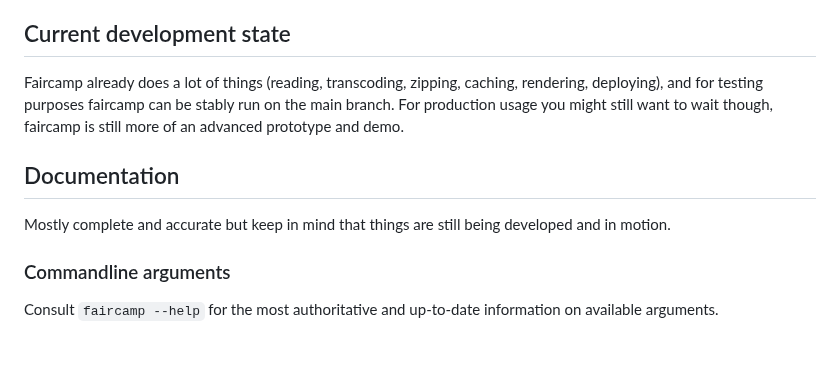
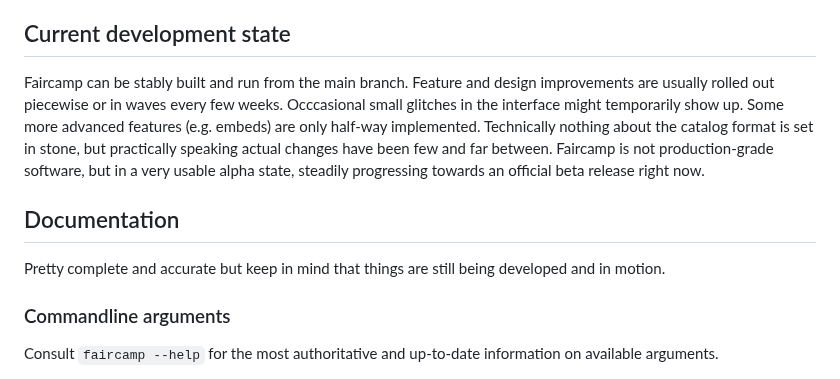
Before and after one commit to eljojo/faircamp-fork, a Markdown page: README.md, the part around the change. Drawn GitHub-style; blank space fills up the shorter version.

Commit message:
Update development state in readme

```diff
--- a/README.md
+++ b/README.md
@@ -39,14 +39,18 @@ must not be applied twice.
 
 ## Current development state
 
-Faircamp already does a lot of things (reading, transcoding, zipping, caching,
-rendering, deploying), and for testing purposes faircamp can be stably run on
-the main branch. For production usage you might still want to wait though,
-faircamp is still more of an advanced prototype and demo.
+Faircamp can be stably built and run from the main branch. Feature and
+design improvements are usually rolled out piecewise or in waves every few
+weeks. Occcasional small glitches in the interface might temporarily show up.
+Some more advanced features (e.g. embeds) are only half-way implemented.
+Technically nothing about the catalog format is set in stone, but practically
+speaking actual changes have been few and far between. Faircamp is not
+production-grade software, but in a very usable alpha state, steadily
+progressing towards an official beta release right now.
 
 ## Documentation
 
-Mostly complete and accurate but keep in mind that things are still being developed and in motion.
+Pretty complete and accurate but keep in mind that things are still being developed and in motion.
 
 ### Commandline arguments
 
```
